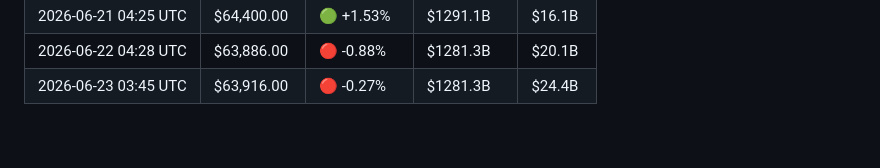
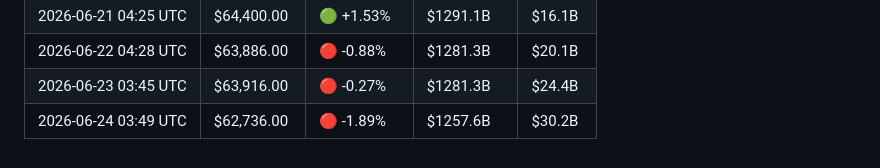
Before and after one commit to YTxFSGAMERz/Random-Walk-Hypothesis, a Markdown page: market_log.md, the part around the change. GitHub-like rendering.

Commit message:
📊 Daily BTC update — 2026-06-24

```diff
--- a/market_log.md
+++ b/market_log.md
@@ -72,3 +72,4 @@
 | 2026-06-21 04:25 UTC | $64,400.00 | 🟢 +1.53% | $1291.1B | $16.1B |
 | 2026-06-22 04:28 UTC | $63,886.00 | 🔴 -0.88% | $1281.3B | $20.1B |
 | 2026-06-23 03:45 UTC | $63,916.00 | 🔴 -0.27% | $1281.3B | $24.4B |
+| 2026-06-24 03:49 UTC | $62,736.00 | 🔴 -1.89% | $1257.6B | $30.2B |
```
